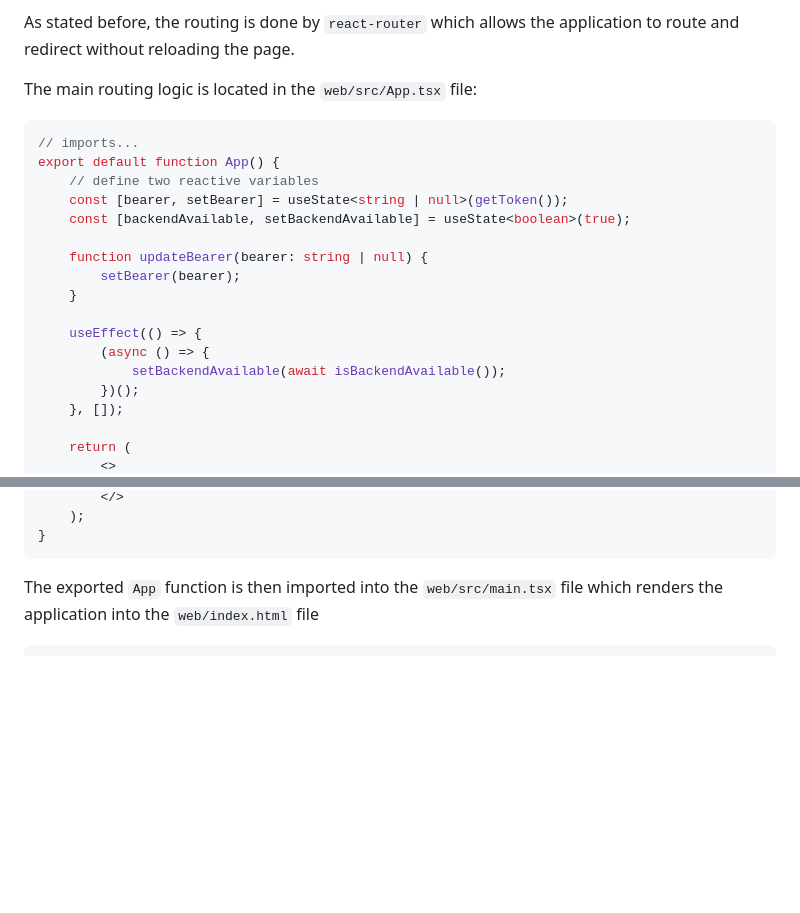
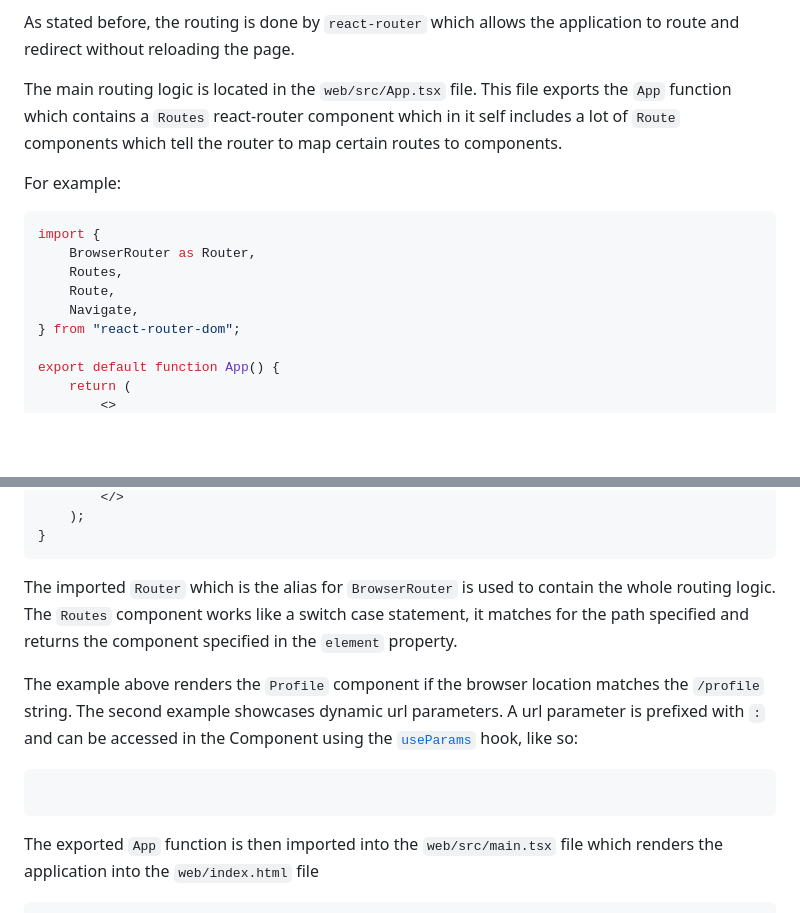
Before and after one commit to xNaCly/private.social, a Markdown page: docs/README.md, 2 parts joined by grey strips. Drawn GitHub-style; blank space fills up the shorter version.

````diff
--- a/docs/README.md
+++ b/docs/README.md
@@ -610,24 +610,18 @@ After the post is successfully created the post can be viewed by clicking on its
 
 As stated before, the routing is done by `react-router` which allows the application to route and redirect without reloading the page.
 
-The main routing logic is located in the `web/src/App.tsx` file:
+The main routing logic is located in the `web/src/App.tsx` file. This file exports the `App` function which contains a `Routes` react-router component which in it self includes a lot of `Route` components which tell the router to map certain routes to components.
 
-```typescript
-// imports...
+For example:
+
+```jsx
+import {
+    BrowserRouter as Router,
+    Routes,
+    Route,
+    Navigate,
+} from "react-router-dom";
+
 export default function App() {
-    // define two reactive variables
-    const [bearer, setBearer] = useState<string | null>(getToken());
-    const [backendAvailable, setBackendAvailable] = useState<boolean>(true);
-
-    function updateBearer(bearer: string | null) {
-        setBearer(bearer);
-    }
-
-    useEffect(() => {
-        (async () => {
-            setBackendAvailable(await isBackendAvailable());
-        })();
-    }, []);
-
     return (
         <>
@@ -697,6 +634,18 @@ export default function App() {
         </>
     );
 }
+```
+
+The imported `Router` which is the alias for `BrowserRouter` is used to contain the whole routing logic.
+The `Routes` component works like a switch case statement, it matches for the path specified and returns the component specified in the `element` property.
+
+The example above renders the `Profile` component if the browser location matches the `/profile` string.
+The second example showcases dynamic url parameters. A url parameter is prefixed with `:` and can be accessed in the Component using the [`useParams`](https://reactrouter.com/en/main/hooks/use-params) hook, like so:
+
+<!--TODO:-->
+
+```
+
 ```
 
 The exported `App` function is then imported into the `web/src/main.tsx` file which renders the application into the `web/index.html` file
````
Also changed, not shown: other parts of docs/README.md (+6 -63 lines).
